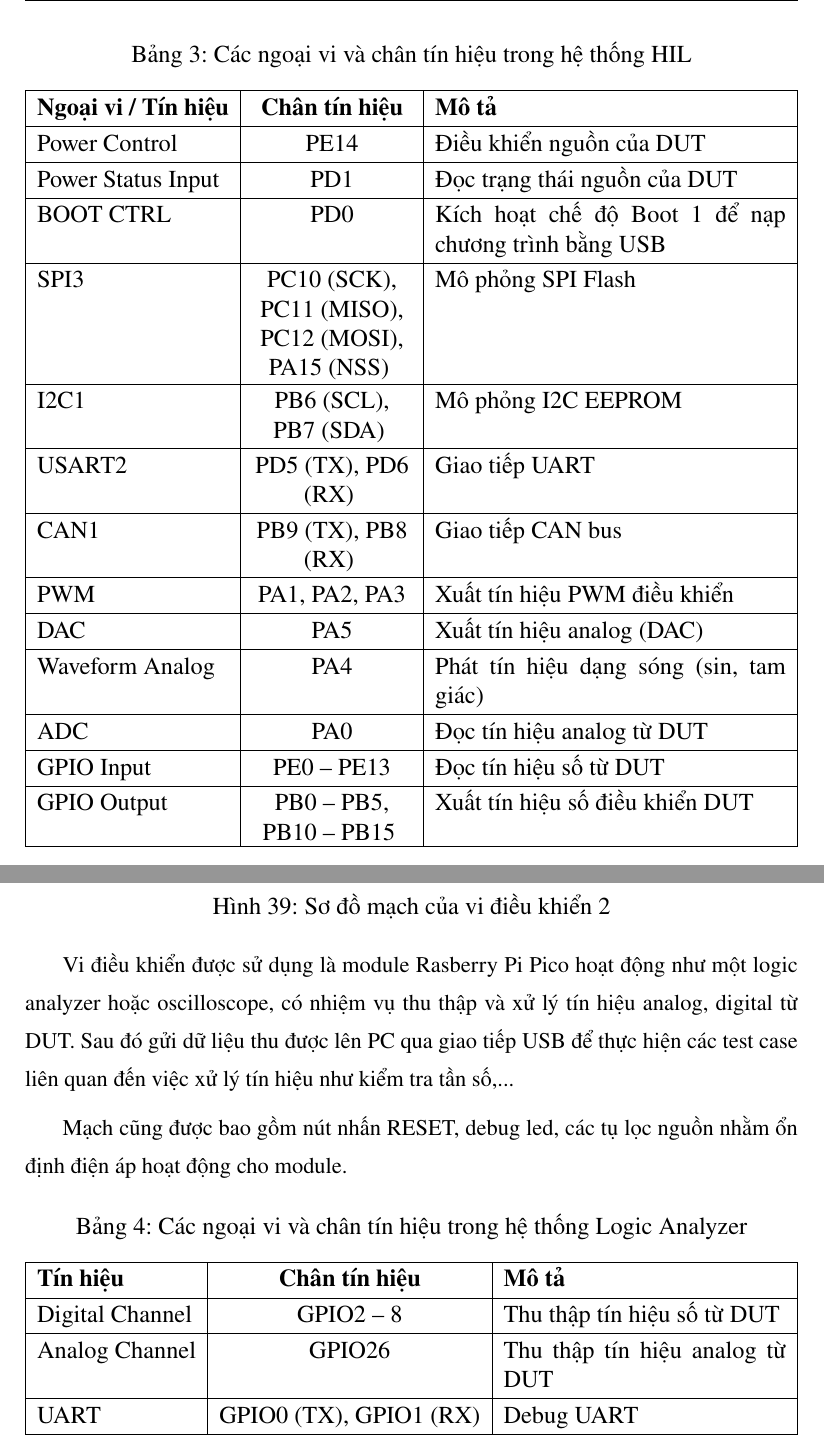
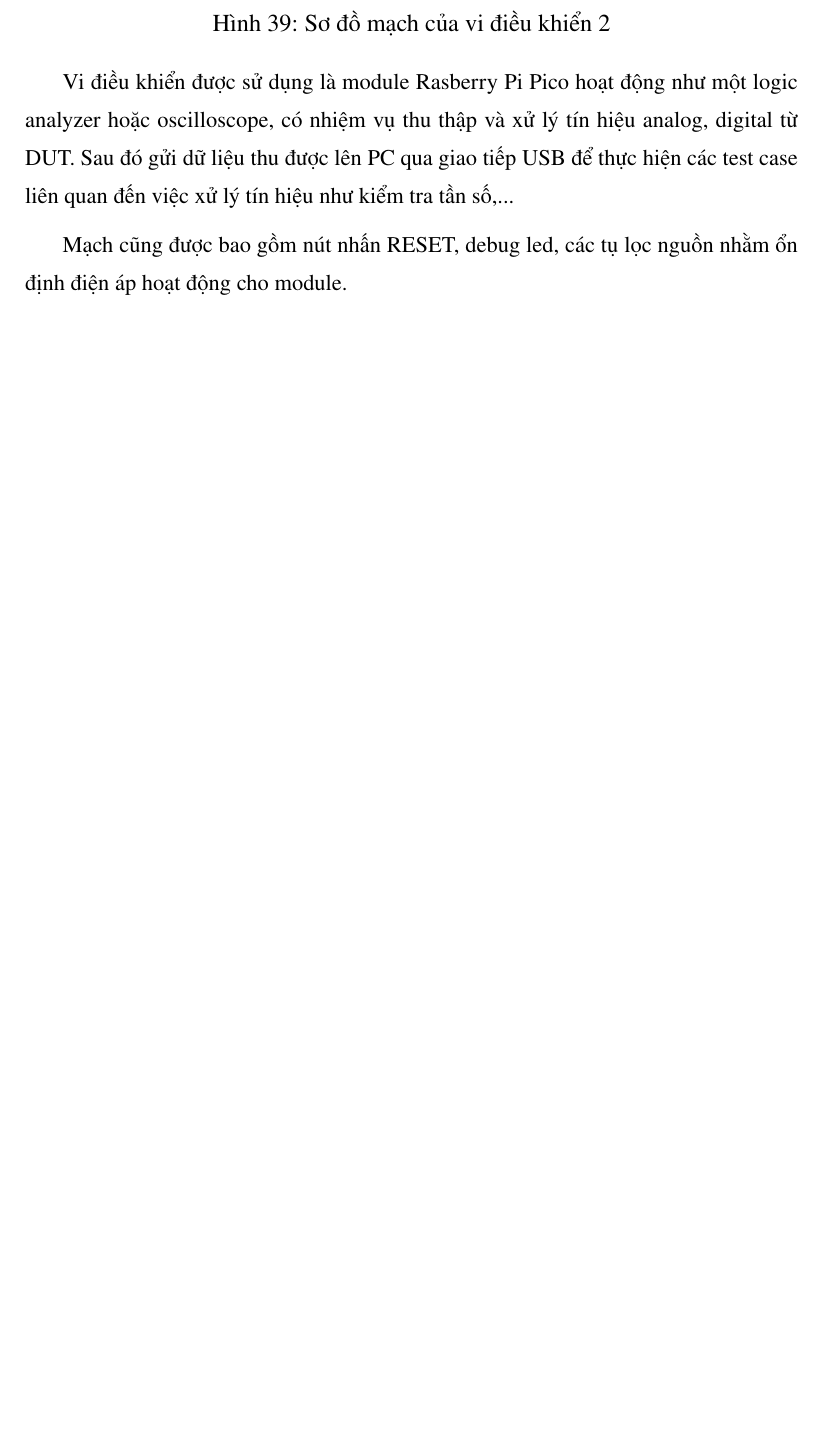
Before and after one commit to vytrannguyenthao/STM32_Hardware_in_the_Loop, a LaTeX document (Report/Doc/main.tex, which reads Report/Doc/chuong3.tex): two parts of pages 54 and 55 of 174 before the commit and part of page 54 of 172 after it, the two joined at a grey line, cut at the place of the change, the shorter picture padded with empty space. Compiled offline with pdfLaTeX.

Commit message:
Report/Doc: Comment the hardware table in Hardware Chapter

```diff
--- a/Report/Doc/chuong3.tex
+++ b/Report/Doc/chuong3.tex
@@ -122,43 +122,43 @@ Vi điều khiển được sử dụng là STM32F407VET6 có tích hợp nhiề
 Mạch bao gồm các tụ lọc nguồn nhằm ổn định điện áp hoạt động cho vi điều khiển. Bên cạnh đó, mạch còn bao gồm các khối cơ bản như DEBUGGER hỗ trợ lập trình và gỡ lỗi,
 khối USB giao tiếp với PC, nút nhấn RESET, thạch anh,...\\
 
-\begin{table}[H]
-\centering
-\caption{Các ngoại vi và chân tín hiệu trong hệ thống HIL}
-\renewcommand{\arraystretch}{1.2}
-\begin{tabularx}{\textwidth}{|l|c|X|}
-\hline
-\textbf{Ngoại vi / Tín hiệu} & \textbf{Chân tín hiệu} & \textbf{Mô tả} \\
-\hline
-Power Control & PE14 & Điều khiển nguồn của DUT \\
-\hline
-Power Status Input & PD1 & Đọc trạng thái nguồn của DUT \\
-\hline
-BOOT CTRL & PD0 & Kích hoạt chế độ Boot 1 để nạp chương trình bằng USB \\
-\hline
-SPI3 & \parbox[t]{3cm}{\centering PC10 (SCK), PC11 (MISO), PC12 (MOSI), PA15 (NSS) \vspace{2pt}} & Mô phỏng SPI Flash \\
-\hline
-I2C1 & \parbox[t]{3cm}{\centering PB6 (SCL), PB7 (SDA) \vspace{3pt}} & Mô phỏng I2C EEPROM \\
-\hline
-USART2 & \parbox[t]{3cm}{\centering PD5 (TX), PD6 (RX) \vspace{3pt}} & Giao tiếp UART \\
-\hline
-CAN1 & \parbox[t]{3cm}{\centering PB9 (TX), PB8 (RX) \vspace{3pt}} & Giao tiếp CAN bus \\
-\hline
-PWM & PA1, PA2, PA3 & Xuất tín hiệu PWM điều khiển \\
-\hline
-DAC & PA5 & Xuất tín hiệu analog (DAC) \\
-\hline
-Waveform Analog & PA4 & Phát tín hiệu dạng sóng (sin, tam giác) \\
-\hline
-ADC & PA0 & Đọc tín hiệu analog từ DUT \\
-\hline
-GPIO Input & PE0 -- PE13 & Đọc tín hiệu số từ DUT \\
-\hline
-GPIO Output & \parbox[t]{3cm}{\centering PB0 -- PB5, PB10 -- PB15 \vspace{3pt}} & Xuất tín hiệu số điều khiển DUT \\
-\hline
-\end{tabularx}
-\label{tab:hil_peripherals_pins}
-\end{table}
+% \begin{table}[H]
+% \centering
+% \caption{Các ngoại vi và chân tín hiệu trong hệ thống HIL}
+% \renewcommand{\arraystretch}{1.2}
+% \begin{tabularx}{\textwidth}{|l|c|X|}
+% \hline
+% \textbf{Ngoại vi / Tín hiệu} & \textbf{Chân tín hiệu} & \textbf{Mô tả} \\
+% \hline
+% Power Control & PE14 & Điều khiển nguồn của DUT \\
+% \hline
+% Power Status Input & PD1 & Đọc trạng thái nguồn của DUT \\
+% \hline
+% BOOT CTRL & PD0 & Kích hoạt chế độ Boot 1 để nạp chương trình bằng USB \\
+% \hline
+% SPI3 & \parbox[t]{3cm}{\centering PC10 (SCK), PC11 (MISO), PC12 (MOSI), PA15 (NSS) \vspace{2pt}} & Mô phỏng SPI Flash \\
+% \hline
+% I2C1 & \parbox[t]{3cm}{\centering PB6 (SCL), PB7 (SDA) \vspace{3pt}} & Mô phỏng I2C EEPROM \\
+% \hline
+% USART2 & \parbox[t]{3cm}{\centering PD5 (TX), PD6 (RX) \vspace{3pt}} & Giao tiếp UART \\
+% \hline
+% CAN1 & \parbox[t]{3cm}{\centering PB9 (TX), PB8 (RX) \vspace{3pt}} & Giao tiếp CAN bus \\
+% \hline
+% PWM & PA1, PA2, PA3 & Xuất tín hiệu PWM điều khiển \\
+% \hline
+% DAC & PA5 & Xuất tín hiệu analog (DAC) \\
+% \hline
+% Waveform Analog & PA4 & Phát tín hiệu dạng sóng (sin, tam giác) \\
+% \hline
+% ADC & PA0 & Đọc tín hiệu analog từ DUT \\
+% \hline
+% GPIO Input & PE0 -- PE13 & Đọc tín hiệu số từ DUT \\
+% \hline
+% GPIO Output & \parbox[t]{3cm}{\centering PB0 -- PB5, PB10 -- PB15 \vspace{3pt}} & Xuất tín hiệu số điều khiển DUT \\
+% \hline
+% \end{tabularx}
+% \label{tab:hil_peripherals_pins}
+% \end{table}
 
 \subsection{Khối vi điều khiển 2}
 \begin{figure}[H]
@@ -173,23 +173,23 @@ thực hiện các test case liên quan đến việc xử lý tín hiệu như
 
 Mạch cũng được bao gồm nút nhấn RESET, debug led, các tụ lọc nguồn nhằm ổn định điện áp hoạt động cho module. \\
 
-\begin{table}[H]
-\centering
-\caption{Các ngoại vi và chân tín hiệu trong hệ thống Logic Analyzer}
-\renewcommand{\arraystretch}{1.2}
-\begin{tabularx}{\textwidth}{|l|c|X|}
-\hline
-\textbf{Tín hiệu} & \textbf{Chân tín hiệu} & \textbf{Mô tả} \\
-\hline
-Digital Channel & GPIO2 -- 8 & Thu thập tín hiệu số từ DUT \\
-\hline
-Analog Channel & GPIO26 & Thu thập tín hiệu analog từ DUT \\
-\hline
-UART & GPIO0 (TX), GPIO1 (RX) & Debug UART \\
-\hline
-\end{tabularx}
-\label{tab:logic_analyzer_pins}
-\end{table}
+% \begin{table}[H]
+% \centering
+% \caption{Các ngoại vi và chân tín hiệu trong hệ thống Logic Analyzer}
+% \renewcommand{\arraystretch}{1.2}
+% \begin{tabularx}{\textwidth}{|l|c|X|}
+% \hline
+% \textbf{Tín hiệu} & \textbf{Chân tín hiệu} & \textbf{Mô tả} \\
+% \hline
+% Digital Channel & GPIO2 -- 8 & Thu thập tín hiệu số từ DUT \\
+% \hline
+% Analog Channel & GPIO26 & Thu thập tín hiệu analog từ DUT \\
+% \hline
+% UART & GPIO0 (TX), GPIO1 (RX) & Debug UART \\
+% \hline
+% \end{tabularx}
+% \label{tab:logic_analyzer_pins}
+% \end{table}
 
 \subsection{Khối giao tiếp CAN}
 \begin{figure}[H]
```
Also changed, not shown: Report/Doc/chuong3.tex (4 more changed lines).
